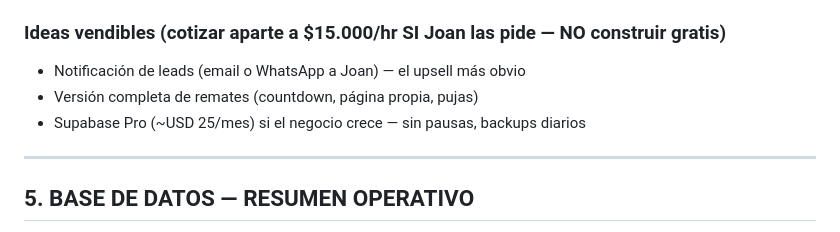
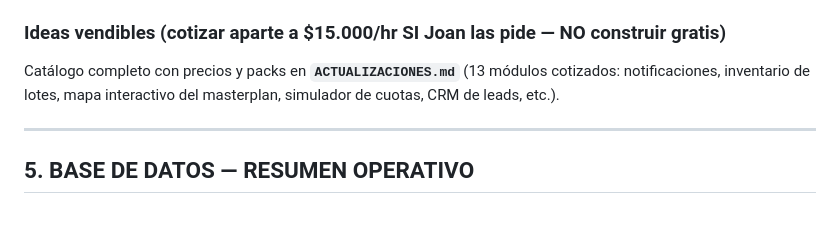
Before and after one commit to Gueremy/Landbrokers, a Markdown page: ESTADO.md, the part around the change. Rendered like a GitHub page.

```diff
--- a/ESTADO.md
+++ b/ESTADO.md
@@ -178,9 +178,9 @@ landing/
 - [ ] `esc()` en `renderImagenes` del panel (consistencia; las URLs son del propio bucket)
 
 ### Ideas vendibles (cotizar aparte a $15.000/hr SI Joan las pide — NO construir gratis)
-- Notificación de leads (email o WhatsApp a Joan) — el upsell más obvio
-- Versión completa de remates (countdown, página propia, pujas)
-- Supabase Pro (~USD 25/mes) si el negocio crece — sin pausas, backups diarios
+Catálogo completo con precios y packs en **`ACTUALIZACIONES.md`** (13 módulos
+cotizados: notificaciones, inventario de lotes, mapa interactivo del masterplan,
+simulador de cuotas, CRM de leads, etc.).
 
 ---
 
```
Also changed, not shown: ACTUALIZACIONES.md (added, +274 -0 lines).
